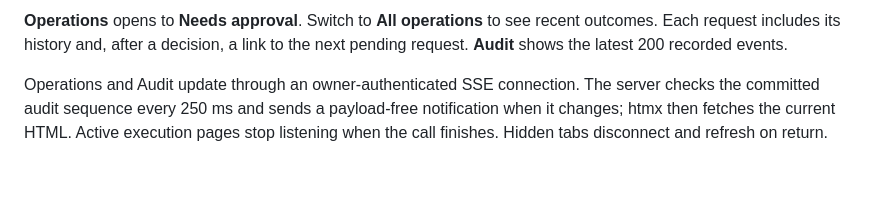
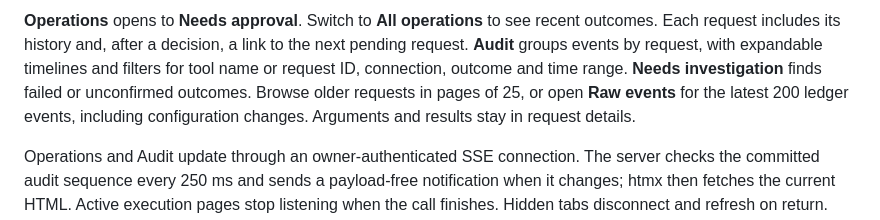
Before and after one commit to lox/amp-mcp-gateway, a Markdown page: README.md, the part around the change. Drawn GitHub-style; blank space fills up the shorter version.

```diff
--- a/README.md
+++ b/README.md
@@ -90,7 +90,11 @@ Finished calls show the result first, with JSON formatted for reading. Expand
 
 **Operations** opens to **Needs approval**. Switch to **All operations** to see
 recent outcomes. Each request includes its history and, after a decision, a link
-to the next pending request. **Audit** shows the latest 200 recorded events.
+to the next pending request. **Audit** groups events by request, with expandable
+timelines and filters for tool name or request ID, connection, outcome and time
+range. **Needs investigation** finds failed or unconfirmed outcomes. Browse older
+requests in pages of 25, or open **Raw events** for the latest 200 ledger events,
+including configuration changes. Arguments and results stay in request details.
 
 Operations and Audit update through an owner-authenticated SSE connection. The
 server checks the committed audit sequence every 250 ms and sends a payload-free
```
Also changed, not shown: docs/dev.md (+14 -5 lines), docs/images/audit-history.png (added), 13 other files.
